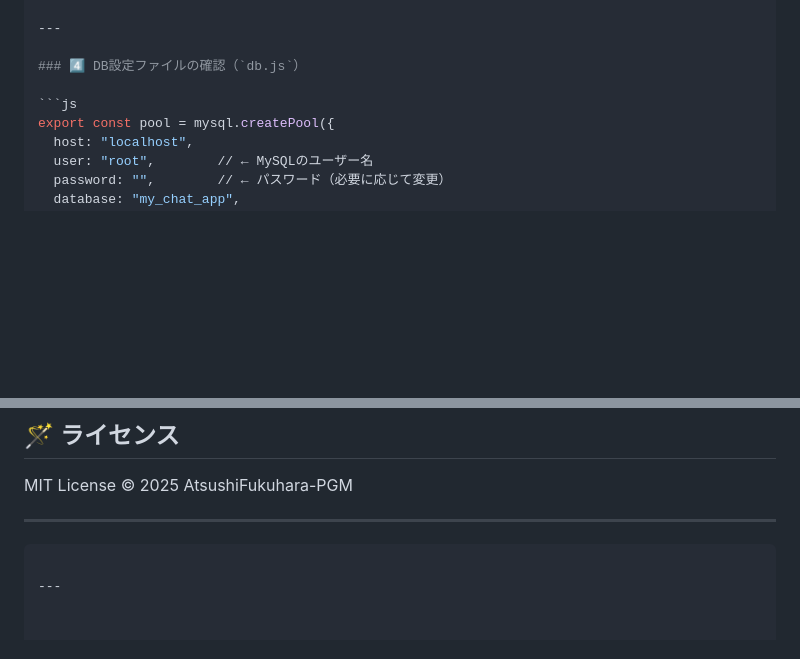
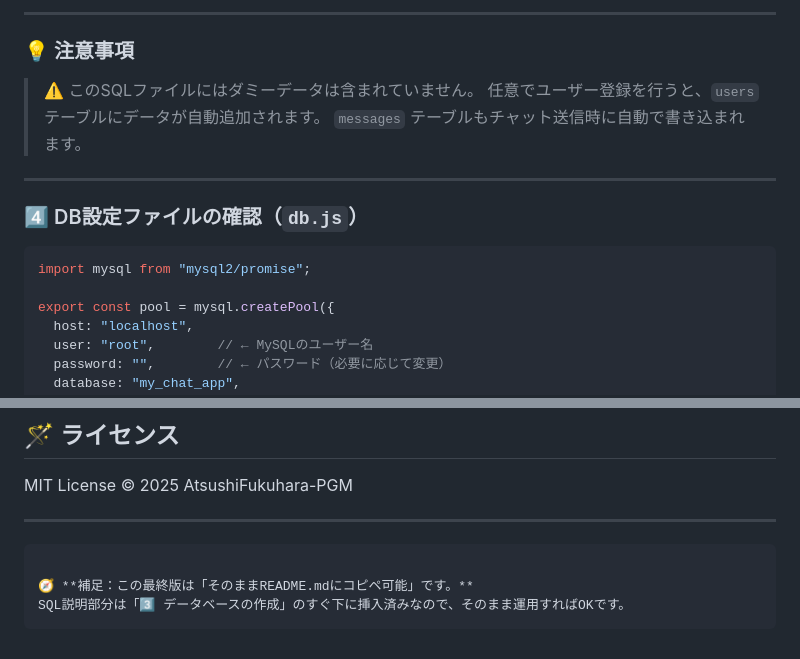
Before and after one commit to AtsushiFukuhara-PGM/my-chat_app, a Markdown page: README.md, 2 parts joined by grey strips. Rendered like a GitHub page; blank space fills up the shorter version.

````diff
--- a/README.md
+++ b/README.md
@@ -133,9 +166,18 @@ messages テーブルもチャット送信時に自動で書き込まれます
+---
+
+### 💡 注意事項
+
+> ⚠️ このSQLファイルにはダミーデータは含まれていません。
+> 任意でユーザー登録を行うと、`users` テーブルにデータが自動追加されます。
+> `messages` テーブルもチャット送信時に自動で書き込まれます。
 
 ---
 
 ### 4️⃣ DB設定ファイルの確認（`db.js`）
 
 ```js
+import mysql from "mysql2/promise";
+
 export const pool = mysql.createPool({
   host: "localhost",
   user: "root",        // ← MySQLのユーザー名
@@ -239,2 +281,4 @@ MIT License
 
----
+🧭 **補足：この最終版は「そのままREADME.mdにコピペ可能」です。**
+SQL説明部分は「3️⃣ データベースの作成」のすぐ下に挿入済みなので、そのまま運用すればOKです。
+```
````
Also changed, not shown: other parts of README.md (+54 -21 lines).
